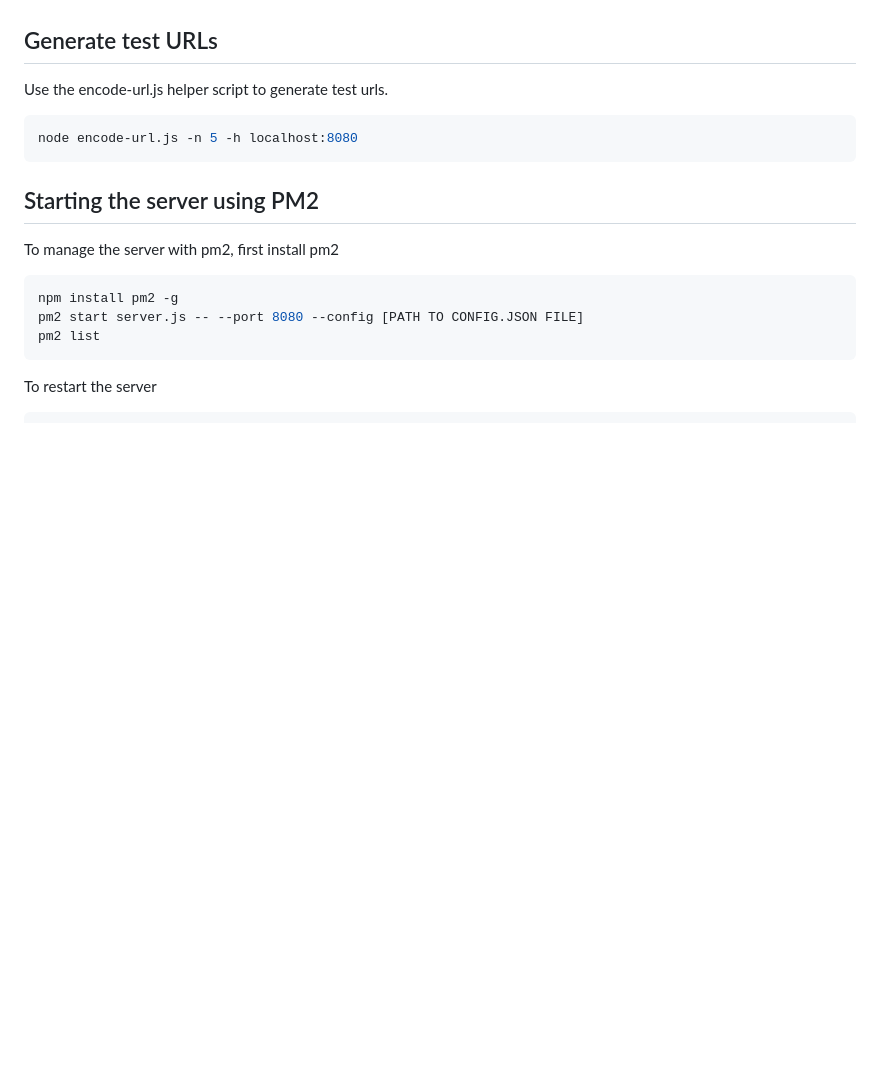
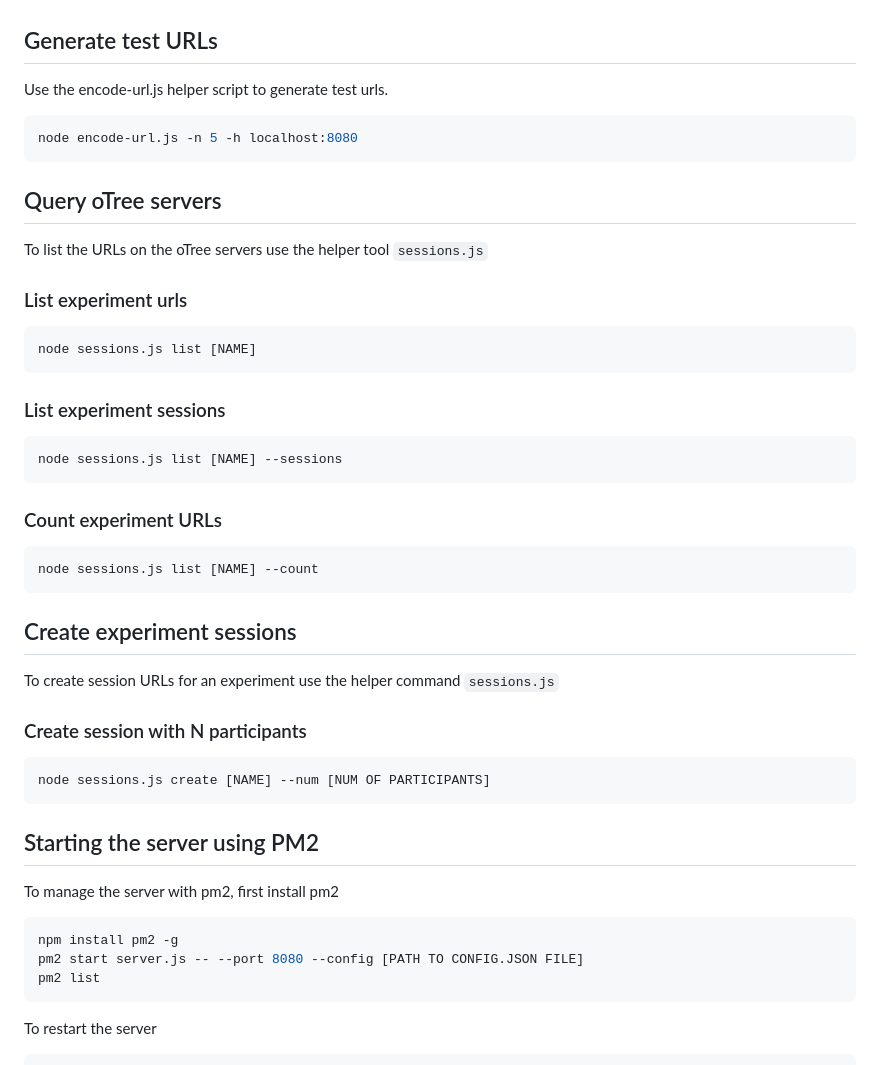
Before and after one commit to obeliss-nlesc/otree-waiting-room, a Markdown page: README.md, the part around the change. Rendered like a GitHub page; blank space fills up the shorter version.

````diff
--- a/README.md
+++ b/README.md
@@ -118,6 +118,36 @@ Use the encode-url.js helper script to generate test urls.
 node encode-url.js -n 5 -h localhost:8080
 ```
 
+## Query oTree servers
+
+To list the URLs on the oTree servers use the helper tool `sessions.js`
+
+### List experiment urls
+```shell
+node sessions.js list [NAME]
+```
+
+### List experiment sessions
+```shell
+node sessions.js list [NAME] --sessions
+```
+
+### Count experiment URLs
+```shell
+node sessions.js list [NAME] --count
+```
+
+## Create experiment sessions
+
+To create session URLs for an experiment use the helper command `sessions.js`
+
+### Create session with N participants
+```shell
+node sessions.js create [NAME] --num [NUM OF PARTICIPANTS]
+```
+
+
+
 ## Starting the server using PM2
 
 To manage the server with pm2, first install pm2
````
